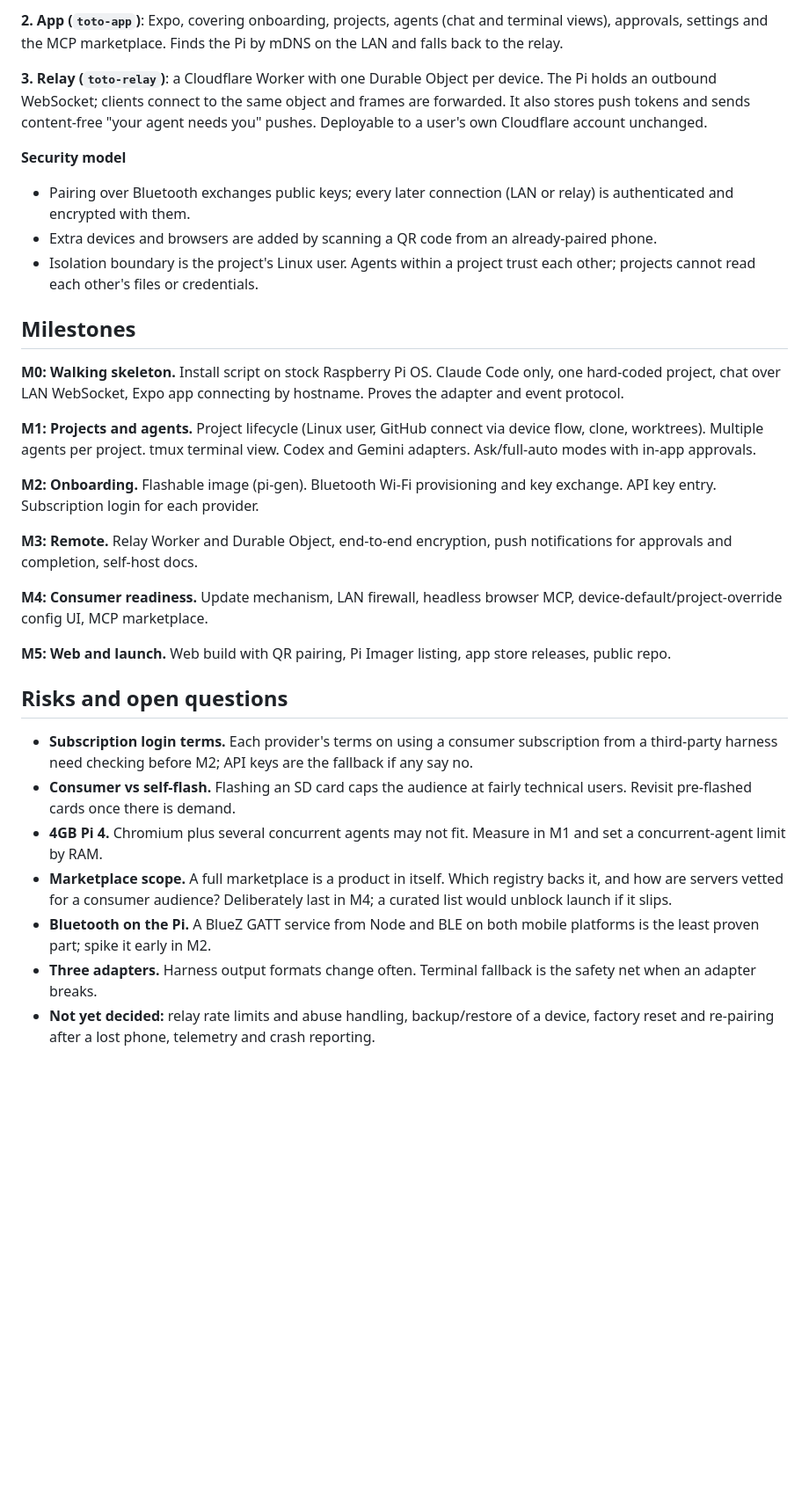
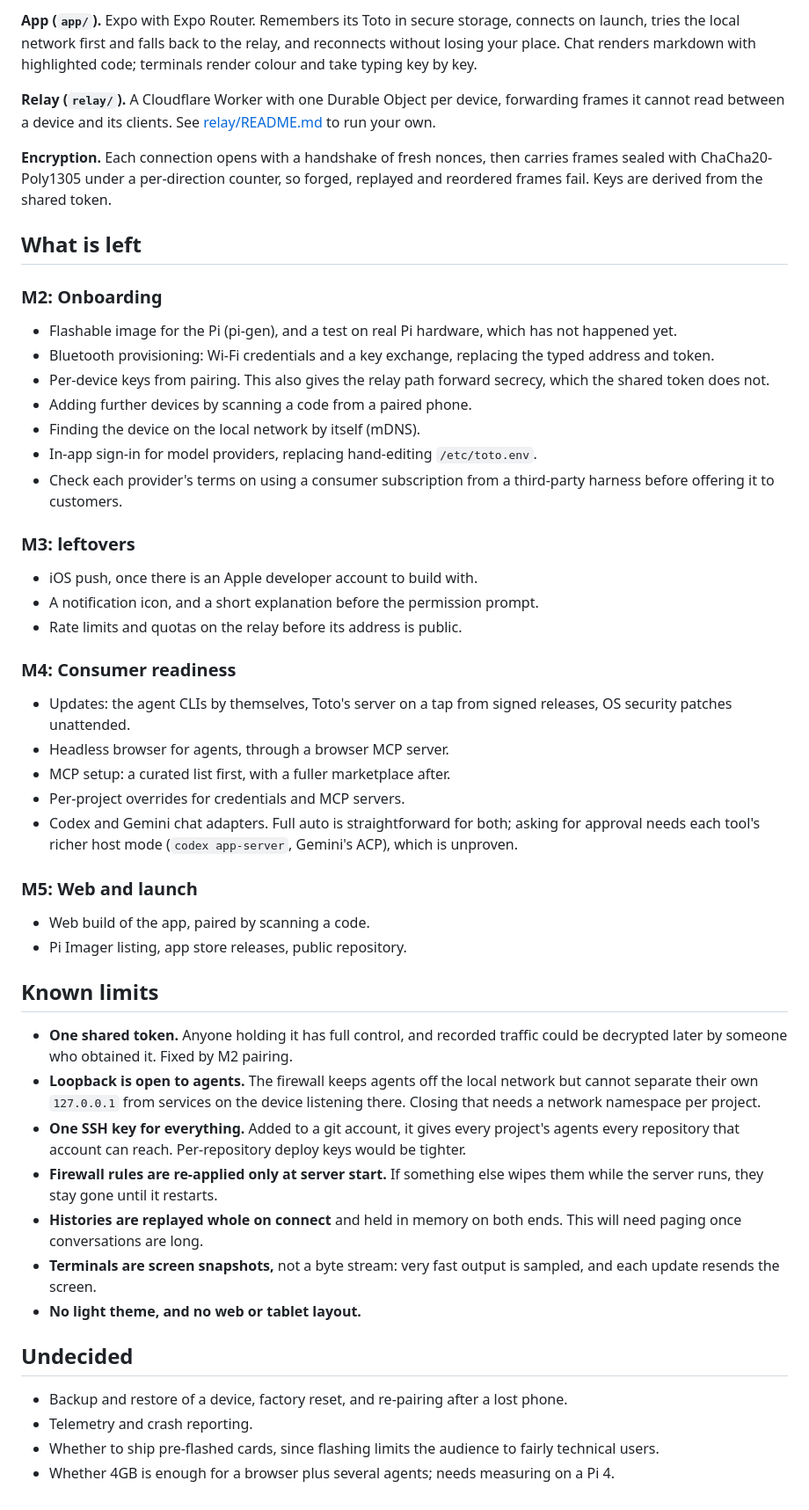
Before and after one commit to stellar-engineering/toto, a Markdown page: PLAN.md, the part around one of its changes. Shown at 88% size. Drawn GitHub-style; blank space fills up the shorter version.

```diff
--- a/PLAN.md
+++ b/PLAN.md
@@ -41,33 +54,50 @@ Three pieces, one TypeScript monorepo with a shared protocol package.
 
-**2. App (`toto-app`)**: Expo, covering onboarding, projects, agents (chat and terminal views), approvals, settings and the MCP marketplace. Finds the Pi by mDNS on the LAN and falls back to the relay.
+**App (`app/`).** Expo with Expo Router. Remembers its Toto in secure storage, connects on launch, tries the local network first and falls back to the relay, and reconnects without losing your place. Chat renders markdown with highlighted code; terminals render colour and take typing key by key.
 
-**3. Relay (`toto-relay`)**: a Cloudflare Worker with one Durable Object per device. The Pi holds an outbound WebSocket; clients connect to the same object and frames are forwarded. It also stores push tokens and sends content-free "your agent needs you" pushes. Deployable to a user's own Cloudflare account unchanged.
+**Relay (`relay/`).** A Cloudflare Worker with one Durable Object per device, forwarding frames it cannot read between a device and its clients. See [relay/README.md](relay/README.md) to run your own.
 
-**Security model**
-- Pairing over Bluetooth exchanges public keys; every later connection (LAN or relay) is authenticated and encrypted with them.
-- Extra devices and browsers are added by scanning a QR code from an already-paired phone.
-- Isolation boundary is the project's Linux user. Agents within a project trust each other; projects cannot read each other's files or credentials.
+**Encryption.** Each connection opens with a handshake of fresh nonces, then carries frames sealed with ChaCha20-Poly1305 under a per-direction counter, so forged, replayed and reordered frames fail. Keys are derived from the shared token.
 
-## Milestones
+## What is left
 
-**M0: Walking skeleton.** Install script on stock Raspberry Pi OS. Claude Code only, one hard-coded project, chat over LAN WebSocket, Expo app connecting by hostname. Proves the adapter and event protocol.
+### M2: Onboarding
+- Flashable image for the Pi (pi-gen), and a test on real Pi hardware, which has not happened yet.
+- Bluetooth provisioning: Wi-Fi credentials and a key exchange, replacing the typed address and token.
+- Per-device keys from pairing. This also gives the relay path forward secrecy, which the shared token does not.
+- Adding further devices by scanning a code from a paired phone.
+- Finding the device on the local network by itself (mDNS).
+- In-app sign-in for model providers, replacing hand-editing `/etc/toto.env`.
+- Check each provider's terms on using a consumer subscription from a third-party harness before offering it to customers.
 
-**M1: Projects and agents.** Project lifecycle (Linux user, GitHub connect via device flow, clone, worktrees). Multiple agents per project. tmux terminal view. Codex and Gemini adapters. Ask/full-auto modes with in-app approvals.
+### M3: leftovers
+- iOS push, once there is an Apple developer account to build with.
+- A notification icon, and a short explanation before the permission prompt.
+- Rate limits and quotas on the relay before its address is public.
 
-**M2: Onboarding.** Flashable image (pi-gen). Bluetooth Wi-Fi provisioning and key exchange. API key entry. Subscription login for each provider.
+### M4: Consumer readiness
+- Updates: the agent CLIs by themselves, Toto's server on a tap from signed releases, OS security patches unattended.
+- Headless browser for agents, through a browser MCP server.
+- MCP setup: a curated list first, with a fuller marketplace after.
+- Per-project overrides for credentials and MCP servers.
+- Codex and Gemini chat adapters. Full auto is straightforward for both; asking for approval needs each tool's richer host mode (`codex app-server`, Gemini's ACP), which is unproven.
 
-**M3: Remote.** Relay Worker and Durable Object, end-to-end encryption, push notifications for approvals and completion, self-host docs.
+### M5: Web and launch
+- Web build of the app, paired by scanning a code.
+- Pi Imager listing, app store releases, public repository.
 
-**M4: Consumer readiness.** Update mechanism, LAN firewall, headless browser MCP, device-default/project-override config UI, MCP marketplace.
+## Known limits
 
-**M5: Web and launch.** Web build with QR pairing, Pi Imager listing, app store releases, public repo.
+- **One shared token.** Anyone holding it has full control, and recorded traffic could be decrypted later by someone who obtained it. Fixed by M2 pairing.
+- **Loopback is open to agents.** The firewall keeps agents off the local network but cannot separate their own `127.0.0.1` from services on the device listening there. Closing that needs a network namespace per project.
+- **One SSH key for everything.** Added to a git account, it gives every project's agents every repository that account can reach. Per-repository deploy keys would be tighter.
+- **Firewall rules are re-applied only at server start.** If something else wipes them while the server runs, they stay gone until it restarts.
+- **Histories are replayed whole on connect** and held in memory on both ends. This will need paging once conversations are long.
+- **Terminals are screen snapshots,** not a byte stream: very fast output is sampled, and each update resends the screen.
+- **No light theme, and no web or tablet layout.**
 
-## Risks and open questions
+## Undecided
 
-- **Subscription login terms.** Each provider's terms on using a consumer subscription from a third-party harness need checking before M2; API keys are the fallback if any say no.
-- **Consumer vs self-flash.** Flashing an SD card caps the audience at fairly technical users. Revisit pre-flashed cards once there is demand.
-- **4GB Pi 4.** Chromium plus several concurrent agents may not fit. Measure in M1 and set a concurrent-agent limit by RAM.
-- **Marketplace scope.** A full marketplace is a product in itself. Which registry backs it, and how are servers vetted for a consumer audience? Deliberately last in M4; a curated list would unblock launch if it slips.
-- **Bluetooth on the Pi.** A BlueZ GATT service from Node and BLE on both mobile platforms is the least proven part; spike it early in M2.
-- **Three adapters.** Harness output formats change often. Terminal fallback is the safety net when an adapter breaks.
-- **Not yet decided:** relay rate limits and abuse handling, backup/restore of a device, factory reset and re-pairing after a lost phone, telemetry and crash reporting.
+- Backup and restore of a device, factory reset, and re-pairing after a lost phone.
+- Telemetry and crash reporting.
+- Whether to ship pre-flashed cards, since flashing limits the audience to fairly technical users.
+- Whether 4GB is enough for a browser plus several agents; needs measuring on a Pi 4.
```
Also changed, not shown: other parts of PLAN.md (+40 -27 lines).
